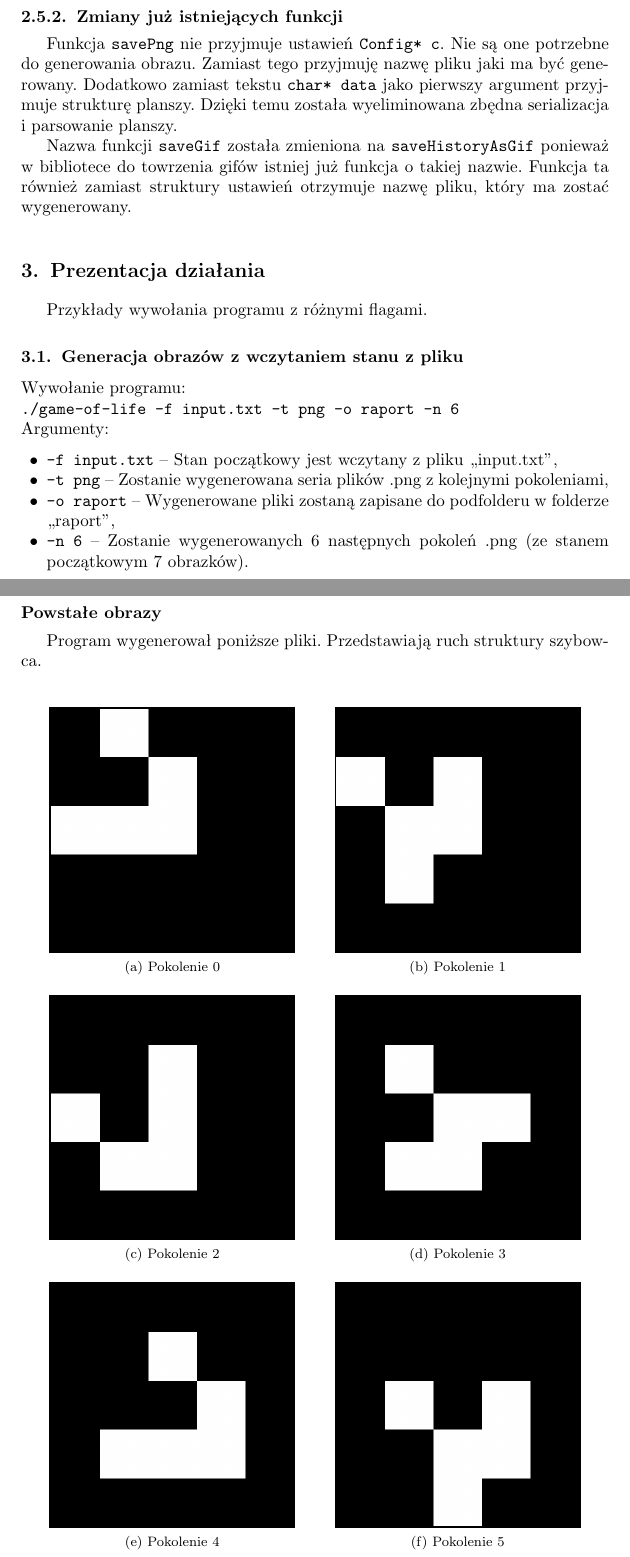
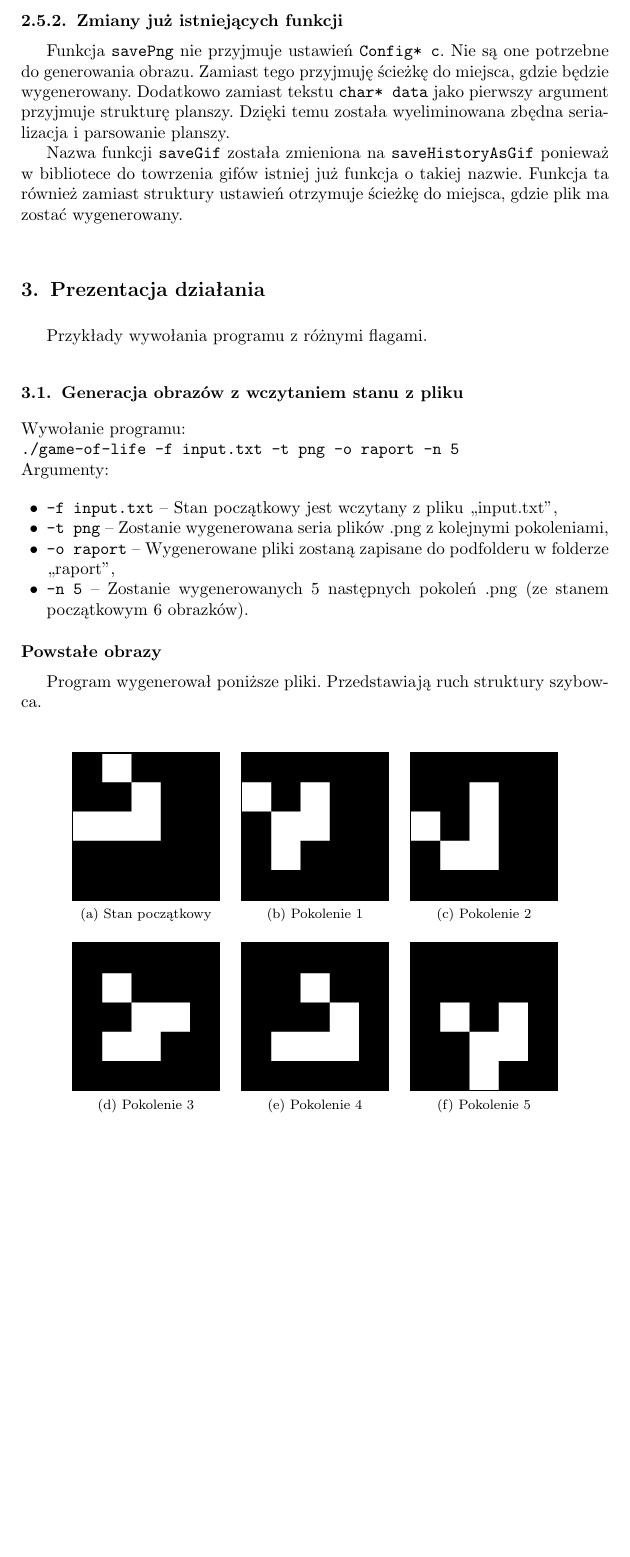
Before and after one commit to SiwyKrzysiek/gra-w-zycie, a LaTeX document (Raport-koncowy/Raport-koncowy.tex): two parts of pages 4 and 5 of 8 before the commit and part of page 4 of 7 after it, the two joined at a grey line, cut so that both start at the same text, the shorter picture padded with empty space. Compiled offline with pdfLaTeX.

Commit message:
Poprawy formatowania, dopisanie paru zdań tu i tam

```diff
--- a/Raport-koncowy/Raport-koncowy.tex
+++ b/Raport-koncowy/Raport-koncowy.tex
@@ -140,21 +145,21 @@ Zwracany jest wskaźnik na dynamicznie przydzieloną tablicę pikseli odpowiadaj
 Zwracany jest wskaźnik na dynamicznie przydzieloną tablicę pikseli odpowiadającą przeskalowanemu obrazowi.
 
 \subsubsection{Zmiany już istniejących funkcji}
-Funkcja \texttt{savePng} nie przyjmuje ustawień \texttt{Config* c}. Nie są one potrzebne do generowania obrazu. Zamiast tego przyjmuję nazwę pliku jaki ma być generowany. Dodatkowo zamiast tekstu \texttt{char* data} jako pierwszy argument przyjmuje strukturę planszy. Dzięki temu została wyeliminowana zbędna serializacja i parsowanie planszy.
+Funkcja \texttt{savePng} nie przyjmuje ustawień \texttt{Config* c}. Nie są one potrzebne do generowania obrazu. Zamiast tego przyjmuję ścieżkę do miejsca, gdzie będzie wygenerowany. Dodatkowo zamiast tekstu \texttt{char* data} jako pierwszy argument przyjmuje strukturę planszy. Dzięki temu została wyeliminowana zbędna serializacja i parsowanie planszy.
 
-Nazwa funkcji \texttt{saveGif} została zmieniona na \texttt{saveHistoryAsGif} ponieważ w bibliotece do towrzenia gifów istniej już funkcja o takiej nazwie. Funkcja ta również zamiast struktury ustawień otrzymuje nazwę pliku, który ma zostać wygenerowany.
+Nazwa funkcji \texttt{saveGif} została zmieniona na \texttt{saveHistoryAsGif} ponieważ w bibliotece do towrzenia gifów istniej już funkcja o takiej nazwie. Funkcja ta również zamiast struktury ustawień otrzymuje ścieżkę do miejsca, gdzie plik ma zostać wygenerowany.
 
 \section{Prezentacja działania}
 Przykłady wywołania programu z różnymi flagami.
 
 \subsection{Generacja obrazów z wczytaniem stanu z pliku}
 \noindent{}Wywołanie programu: \\
-\texttt{./game-of-life -f input.txt -t png -o raport -n 6} \\
+\texttt{./game-of-life -f input.txt -t png -o raport -n 5} \\
 Argumenty:
 \begin{itemize}
 \item \texttt{-f input.txt} -- Stan początkowy jest wczytany z pliku ,,input.txt'',
 \item \texttt{-t png} -- Zostanie wygenerowana seria plików .png z kolejnymi pokoleniami,
 \item \texttt{-o raport} -- Wygenerowane pliki zostaną zapisane do podfolderu w folderze ,,raport'',
-\item \texttt{-n 6} -- Zostanie wygenerowanych 6 następnych pokoleń .png (ze stanem początkowym 7 obrazków).
+\item \texttt{-n 5} -- Zostanie wygenerowanych 5 następnych pokoleń .png (ze stanem początkowym 6 obrazków).
 \end{itemize}
 
@@ -165,17 +169,19 @@ Program wygenerował poniższe pliki. Przedstawiają ruch struktury szybowca.
 \begin{figure}[H]
   \setlength{\fboxsep}{0pt} %Wielkości ramek
   \setlength{\fboxrule}{1pt}
+  \centering
 
-  \centering
-  \subfloat[Pokolenie 0]{\fbox{\includegraphics[width = 5cm]{glider0}}}
-  \hspace{0.7cm}
-  \subfloat[Pokolenie 1]{\fbox{\includegraphics[width = 5cm]{glider1}}}\\
-  \subfloat[Pokolenie 2]{\fbox{\includegraphics[width = 5cm]{glider2}}}
-  \hspace{0.7cm}
-  \subfloat[Pokolenie 3]{\fbox{\includegraphics[width = 5cm]{glider3}}}\\
-  \subfloat[Pokolenie 4]{\fbox{\includegraphics[width = 5cm]{glider4}}}
-  \hspace{0.7cm}
-  \subfloat[Pokolenie 5]{\fbox{\includegraphics[width = 5cm]{glider5}}}
+  \subfloat[Stan początkowy]{\fbox{\includegraphics[width = 3cm]{glider0}}}
+  \hspace{0.3cm}
+  \subfloat[Pokolenie 1]{\fbox{\includegraphics[width = 3cm]{glider1}}}
+  \hspace{0.3cm}
+  \subfloat[Pokolenie 2]{\fbox{\includegraphics[width = 3cm]{glider2}}}\\
+
+  \subfloat[Pokolenie 3]{\fbox{\includegraphics[width = 3cm]{glider3}}}
+  \hspace{0.3cm}
+  \subfloat[Pokolenie 4]{\fbox{\includegraphics[width = 3cm]{glider4}}}
+  \hspace{0.3cm}
+  \subfloat[Pokolenie 5]{\fbox{\includegraphics[width = 3cm]{glider5}}}
 
   \caption{Wygenerowane pliki}
   \label{fig:GliderExample}
```
Also changed, not shown: Raport-koncowy/Raport-koncowy.pdf, Raport-koncowy/Raport-koncowy.tex (24 more changed lines). Lines whose indentation alone changed are shown as unchanged.
